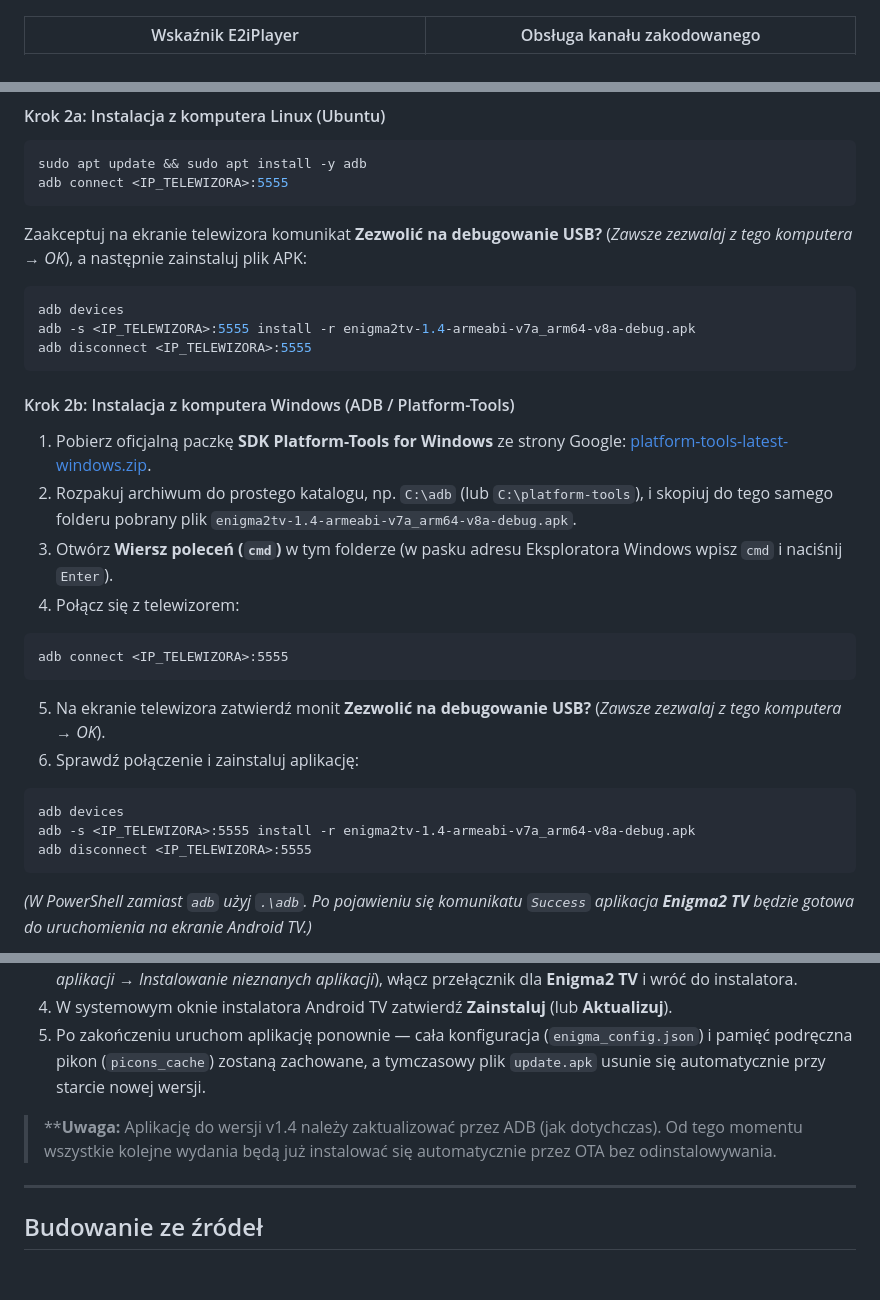
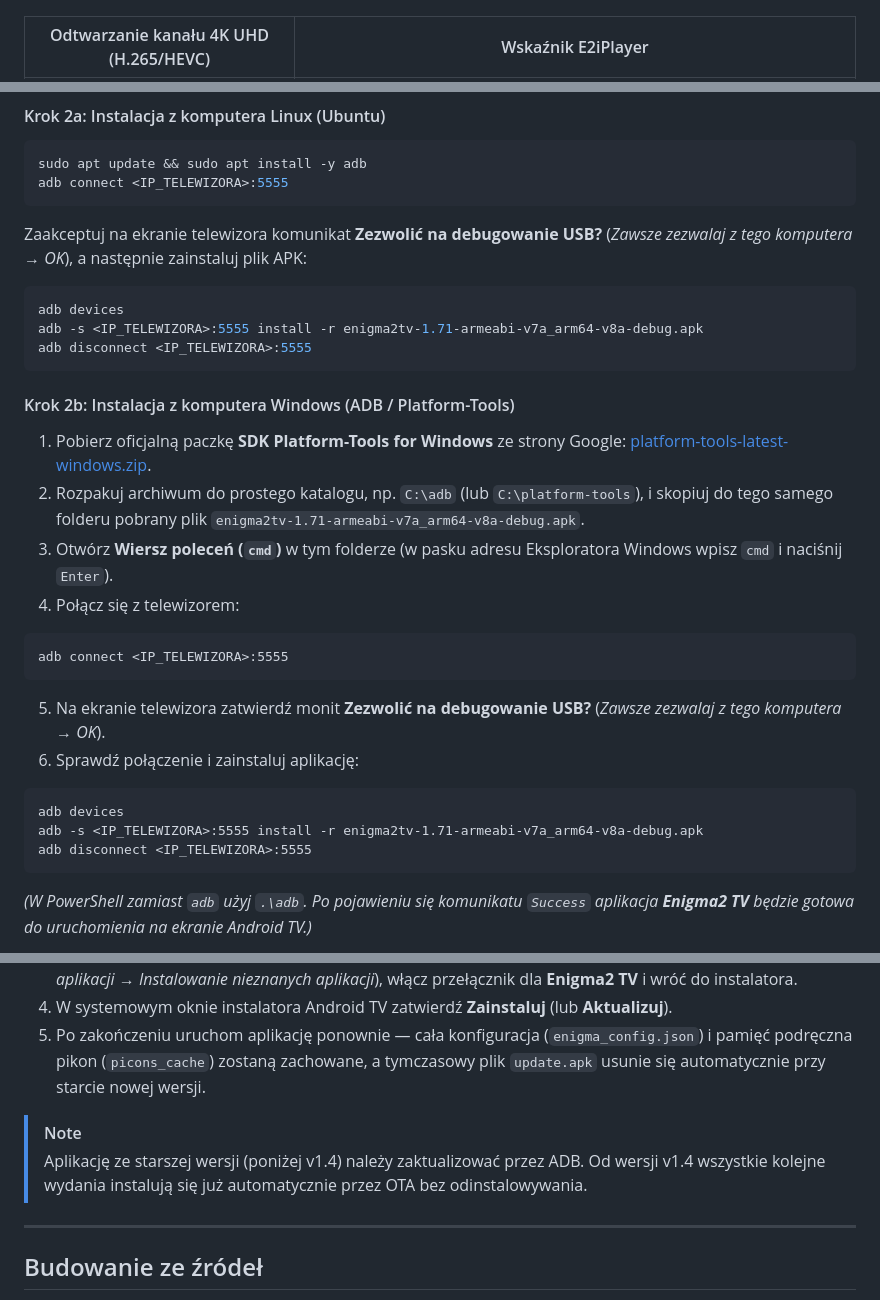
Before and after one commit to Payti/EnigmaTVApp, a Markdown page: README.md, 3 parts joined by grey strips. GitHub-like rendering; blank space fills up the shorter version.

````diff
--- a/README.md
+++ b/README.md
@@ -27,5 +27,5 @@ Przetestowano na: **Xiaomi Mi Box 4K**, **Philips 65PUS8536 (Android TV 11)**.
 | :---: | :---: |
 | ![Wybór ścieżki Audio i Napisów](screenshots/05_audio_sub.png) | ![Przewodnik EPG](screenshots/06_epg.png) |
 
-| Wskaźnik E2iPlayer | Obsługa kanału zakodowanego |
+| Odtwarzanie kanału 4K UHD (H.265/HEVC) | Wskaźnik E2iPlayer |
 | :---: | :---: |
@@ -142,14 +204,14 @@ Zaakceptuj na ekranie telewizora komunikat **Zezwolić na debugowanie USB?** (*Z
 
 ```bash
 adb devices
-adb -s <IP_TELEWIZORA>:5555 install -r enigma2tv-1.4-armeabi-v7a_arm64-v8a-debug.apk
+adb -s <IP_TELEWIZORA>:5555 install -r enigma2tv-1.71-armeabi-v7a_arm64-v8a-debug.apk
 adb disconnect <IP_TELEWIZORA>:5555
 ```
 
 #### Krok 2b: Instalacja z komputera Windows (ADB / Platform-Tools)
 
 1. Pobierz oficjalną paczkę **SDK Platform-Tools for Windows** ze strony Google: [platform-tools-latest-windows.zip](https://dl.google.com/android/repository/platform-tools-latest-windows.zip).
-2. Rozpakuj archiwum do prostego katalogu, np. `C:\adb` (lub `C:\platform-tools`), i skopiuj do tego samego folderu pobrany plik `enigma2tv-1.4-armeabi-v7a_arm64-v8a-debug.apk`.
+2. Rozpakuj archiwum do prostego katalogu, np. `C:\adb` (lub `C:\platform-tools`), i skopiuj do tego samego folderu pobrany plik `enigma2tv-1.71-armeabi-v7a_arm64-v8a-debug.apk`.
 3. Otwórz **Wiersz poleceń (`cmd`)** w tym folderze (w pasku adresu Eksploratora Windows wpisz `cmd` i naciśnij `Enter`).
 4. Połącz się z telewizorem:
 
@@ -162,7 +224,7 @@ adb connect <IP_TELEWIZORA>:5555
 
 ```cmd
 adb devices
-adb -s <IP_TELEWIZORA>:5555 install -r enigma2tv-1.4-armeabi-v7a_arm64-v8a-debug.apk
+adb -s <IP_TELEWIZORA>:5555 install -r enigma2tv-1.71-armeabi-v7a_arm64-v8a-debug.apk
 adb disconnect <IP_TELEWIZORA>:5555
 ```
 
@@ -180,7 +242,8 @@ Po zainstalowaniu wersji **v1.4 lub nowszej** nie trzeba już używać komputera
 4. W systemowym oknie instalatora Android TV zatwierdź **Zainstaluj** (lub **Aktualizuj**).
 5. Po zakończeniu uruchom aplikację ponownie — cała konfiguracja (`enigma_config.json`) i pamięć podręczna pikon (`picons_cache`) zostaną zachowane, a tymczasowy plik `update.apk` usunie się automatycznie przy starcie nowej wersji.
 
-> ****Uwaga:** Aplikację do wersji v1.4 należy zaktualizować przez ADB (jak dotychczas). Od tego momentu wszystkie kolejne wydania będą już instalować się automatycznie przez OTA bez odinstalowywania.
+> [!NOTE]
+> Aplikację ze starszej wersji (poniżej v1.4) należy zaktualizować przez ADB. Od wersji v1.4 wszystkie kolejne wydania instalują się już automatycznie przez OTA bez odinstalowywania.
 
 ---
 
````
Also changed, not shown: other parts of README.md (+82 -20 lines), screenshots/10_decoder_failover.png (added), screenshots/11_sterowanie_pilot_e2.png (added), screenshots/12_sterowanie_pilot_user.png (added), 3 other files.
